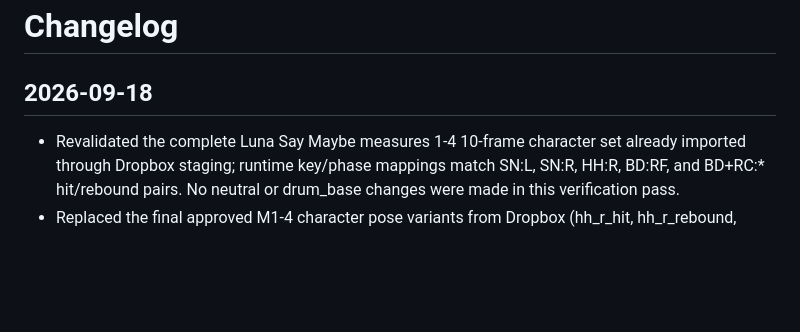
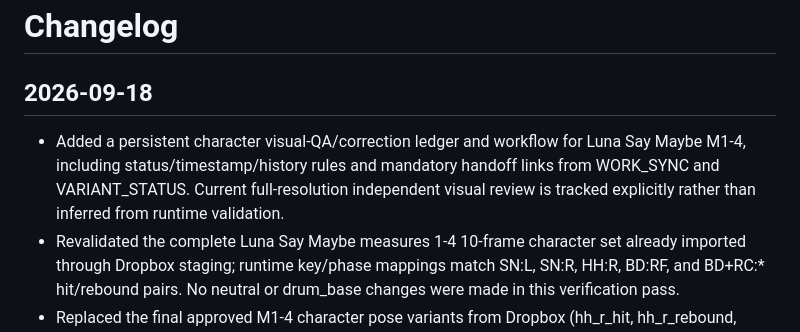
Before and after one commit to mleuatd/dtx-drum-flow, a Markdown page: CHANGELOG.md, the part around the change. GitHub-like rendering; blank space fills up the shorter version.

Commit message:
docs: record persistent character QA ledger

```diff
--- a/CHANGELOG.md
+++ b/CHANGELOG.md
@@ -1,6 +1,7 @@
 # Changelog
 
 ## 2026-09-18
+- Added a persistent character visual-QA/correction ledger and workflow for Luna Say Maybe M1-4, including status/timestamp/history rules and mandatory handoff links from WORK_SYNC and VARIANT_STATUS. Current full-resolution independent visual review is tracked explicitly rather than inferred from runtime validation.
 - Revalidated the complete Luna Say Maybe measures 1-4 10-frame character set already imported through Dropbox staging; runtime key/phase mappings match SN:L, SN:R, HH:R, BD:RF, and BD+RC:* hit/rebound pairs. No neutral or drum_base changes were made in this verification pass.
 - Replaced the final approved M1-4 character pose variants from Dropbox (hh_r_hit, hh_r_rebound, bd_rf_rebound, sn_r_rebound, bd_rc_rebound), preserving the approved upper-body direction while using the final natural lower-body mechanics; updated manifests/inventory/staging and bumped the character asset cache version.
 - Replaced both fixed runtime layers from the two current-chat PNGs without regeneration: neutral SHA-256 `886e3490bb926b496d95eb1f8fb2e1ecc69859fdba35d1b13858fe8f31dd39e9`, drum SHA-256 `dadc9764acebc0fc3db3c661ffa0929fb6a3c4cc7b03b27e10920ce796efed85` (both 1448x1086 RGBA).
```
